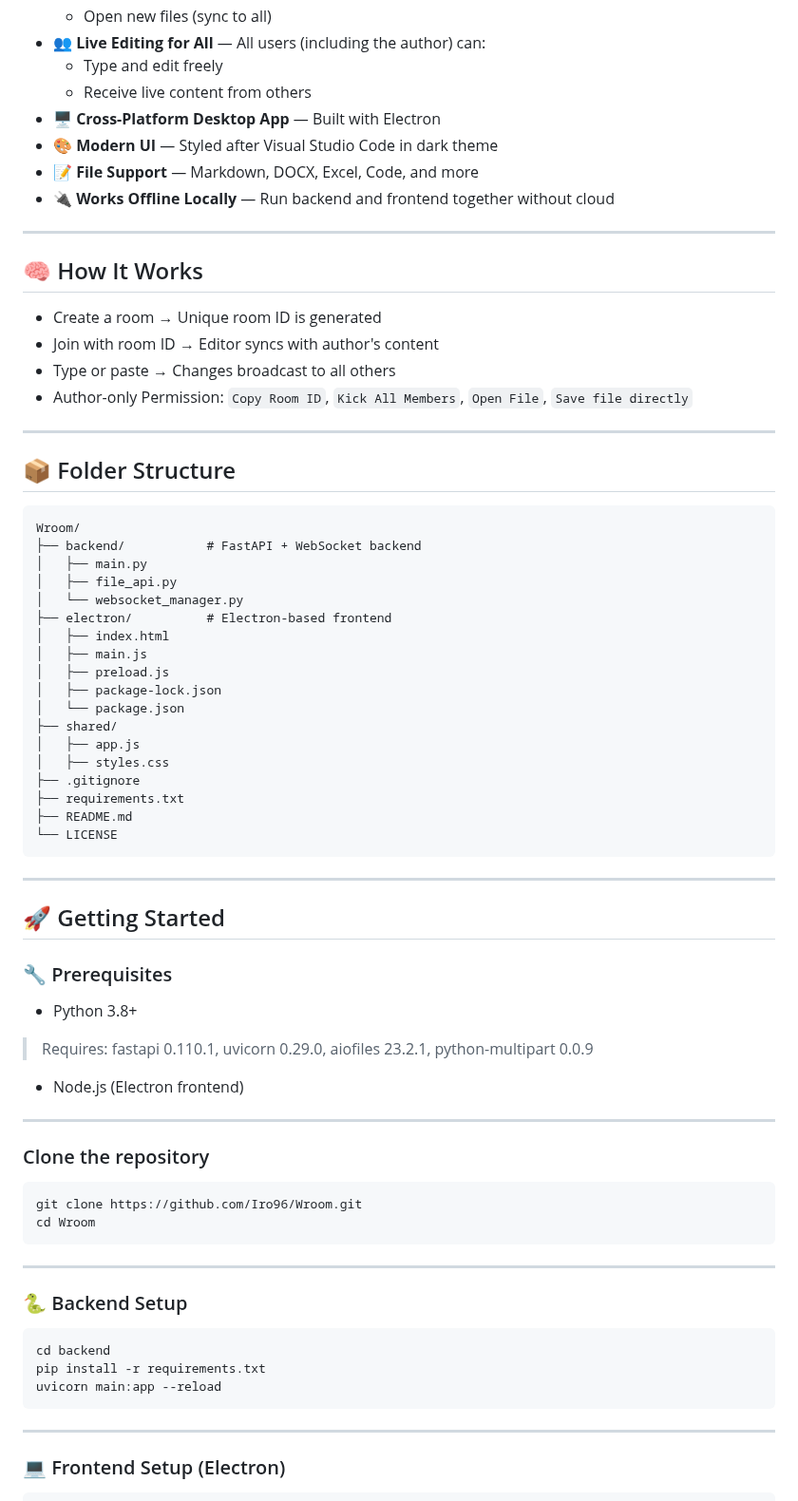
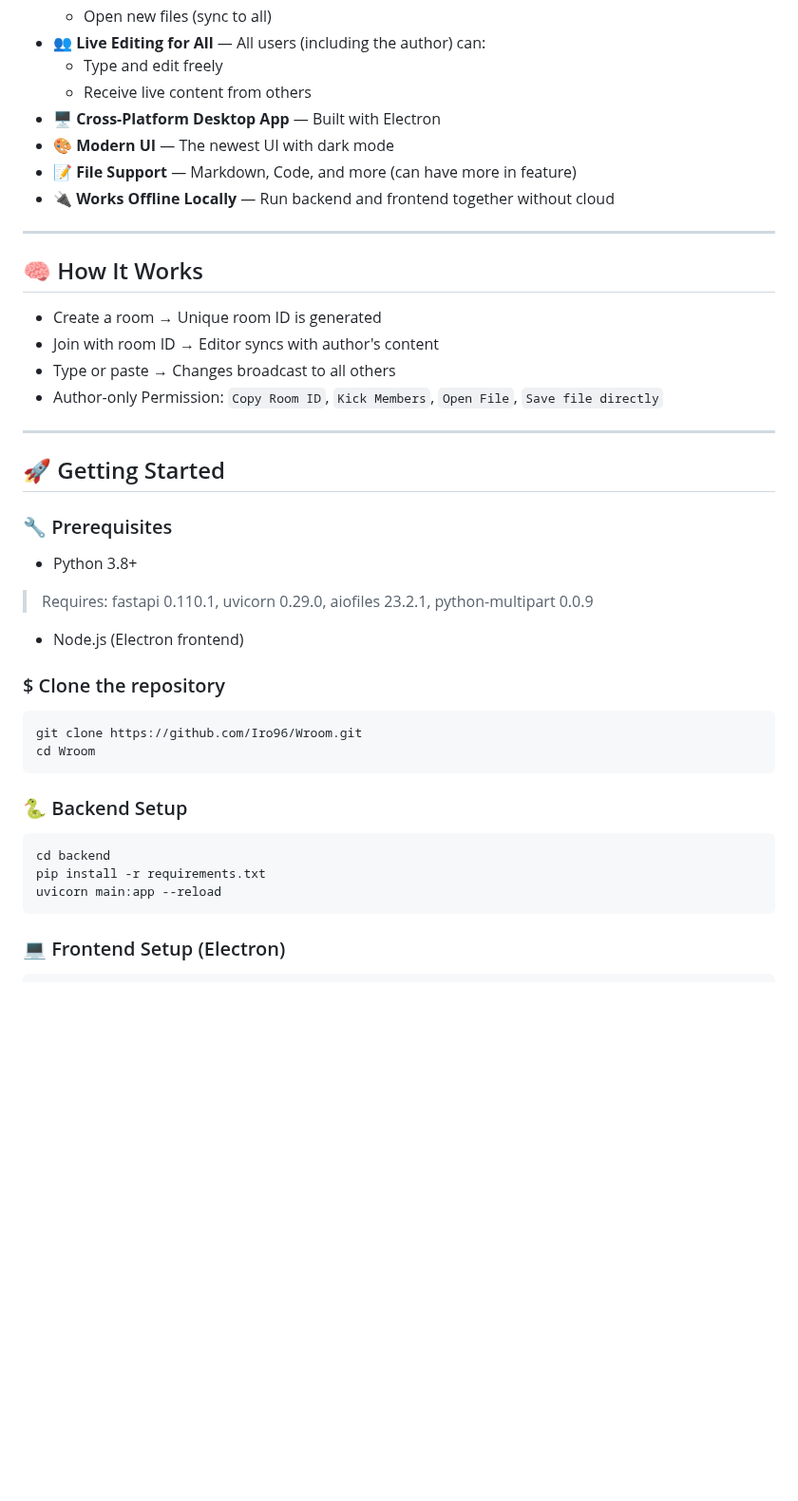
Before and after one commit to Iro96/Wroom, a Markdown page: README.md, the part around one of its changes. Shown at 95% size. Drawn GitHub-style; blank space fills up the shorter version.

````diff
--- a/README.md
+++ b/README.md
@@ -34,8 +32,8 @@ A sleek, dark-themed collaborative desktop editor built with **Electron** and **
   - Type and edit freely
   - Receive live content from others
 - 🖥 **Cross-Platform Desktop App** — Built with Electron
-- 🎨 **Modern UI** — Styled after Visual Studio Code in dark theme
-- 📝 **File Support** — Markdown, DOCX, Excel, Code, and more
+- 🎨 **Modern UI** — The newest UI with dark mode
+- 📝 **File Support** — Markdown, Code, and more (can have more in feature)
 - 🔌 **Works Offline Locally** — Run backend and frontend together without cloud
 
 ---
@@ -45,32 +43,7 @@ A sleek, dark-themed collaborative desktop editor built with **Electron** and **
 - Create a room → Unique room ID is generated
 - Join with room ID → Editor syncs with author's content
 - Type or paste → Changes broadcast to all others
-- Author-only Permission: `Copy Room ID`, `Kick All Members`, `Open File`, `Save file directly`
-
----
-
-## 📦 Folder Structure
-
-```
-Wroom/
-├── backend/           # FastAPI + WebSocket backend
-│   ├── main.py
-│   ├── file_api.py
-│   └── websocket_manager.py
-├── electron/          # Electron-based frontend
-│   ├── index.html
-│   ├── main.js
-│   ├── preload.js
-│   ├── package-lock.json
-│   └── package.json
-├── shared/
-│   ├── app.js
-│   ├── styles.css
-├── .gitignore
-├── requirements.txt
-├── README.md
-└── LICENSE
-```
+- Author-only Permission: `Copy Room ID`, `Kick Members`, `Open File`, `Save file directly`
 
 ---
 
@@ -83,15 +56,11 @@ Wroom/
 
 - Node.js (Electron frontend)
 
----
-
-### Clone the repository
+### $ Clone the repository
 ```bash
 git clone https://github.com/Iro96/Wroom.git
 cd Wroom
 ```
-
----
 
 ### 🐍 Backend Setup
 
@@ -100,8 +69,6 @@ cd backend
 pip install -r requirements.txt
 uvicorn main:app --reload
 ```
-
----
 
 ### 💻 Frontend Setup (Electron)
 
````
Also changed, not shown: other parts of README.md (+2 -4 lines).
